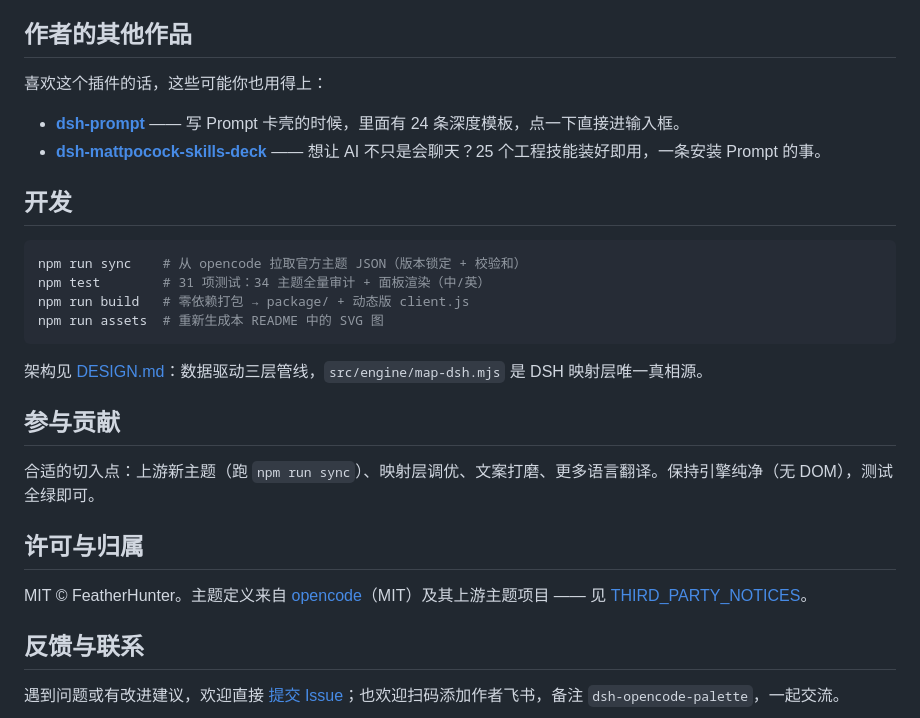
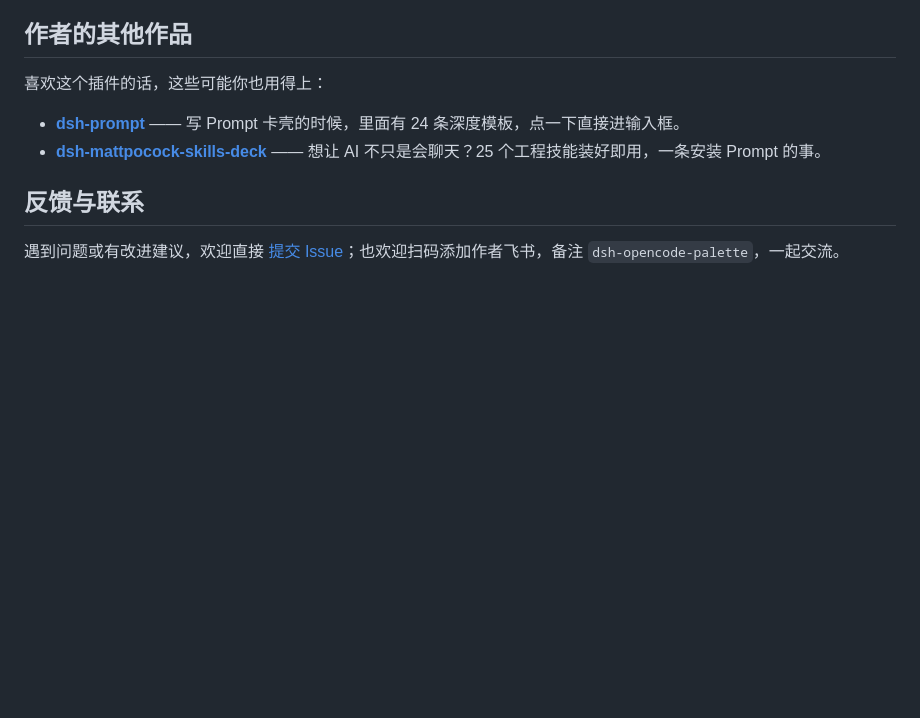
Before and after one commit to FeatherHunter/dsh-opencode-palette, a Markdown page: README.md, the part around one of its changes. GitHub-like rendering; blank space fills up the shorter version.

````diff
--- a/README.md
+++ b/README.md
@@ -105,25 +98,6 @@ dsh plugin --profile web add dsh-opencode-palette
 - [**dsh-prompt**](https://github.com/FeatherHunter/dsh-prompt) —— 写 Prompt 卡壳的时候，里面有 24 条深度模板，点一下直接进输入框。
 - [**dsh-mattpocock-skills-deck**](https://github.com/FeatherHunter/dsh-mattpocock-skills-deck) —— 想让 AI 不只是会聊天？25 个工程技能装好即用，一条安装 Prompt 的事。
 
-## 开发
-
-```bash
-npm run sync    # 从 opencode 拉取官方主题 JSON（版本锁定 + 校验和）
-npm test        # 31 项测试：34 主题全量审计 + 面板渲染（中/英）
-npm run build   # 零依赖打包 → package/ + 动态版 client.js
-npm run assets  # 重新生成本 README 中的 SVG 图
-```
-
-架构见 [DESIGN.md](DESIGN.md)：数据驱动三层管线，`src/engine/map-dsh.mjs` 是 DSH 映射层唯一真相源。
-
-## 参与贡献
-
-合适的切入点：上游新主题（跑 `npm run sync`）、映射层调优、文案打磨、更多语言翻译。保持引擎纯净（无 DOM），测试全绿即可。
-
-## 许可与归属
-
-MIT © FeatherHunter。主题定义来自 [opencode](https://github.com/anomalyco/opencode)（MIT）及其上游主题项目 —— 见 [THIRD_PARTY_NOTICES](src/themes/THIRD_PARTY_NOTICES.md)。
-
 ## 反馈与联系
 
 遇到问题或有改进建议，欢迎直接 [提交 Issue](https://github.com/FeatherHunter/dsh-opencode-palette/issues)；也欢迎扫码添加作者飞书，备注 `dsh-opencode-palette`，一起交流。
````
Also changed, not shown: other parts of README.md (+14 -21 lines).
